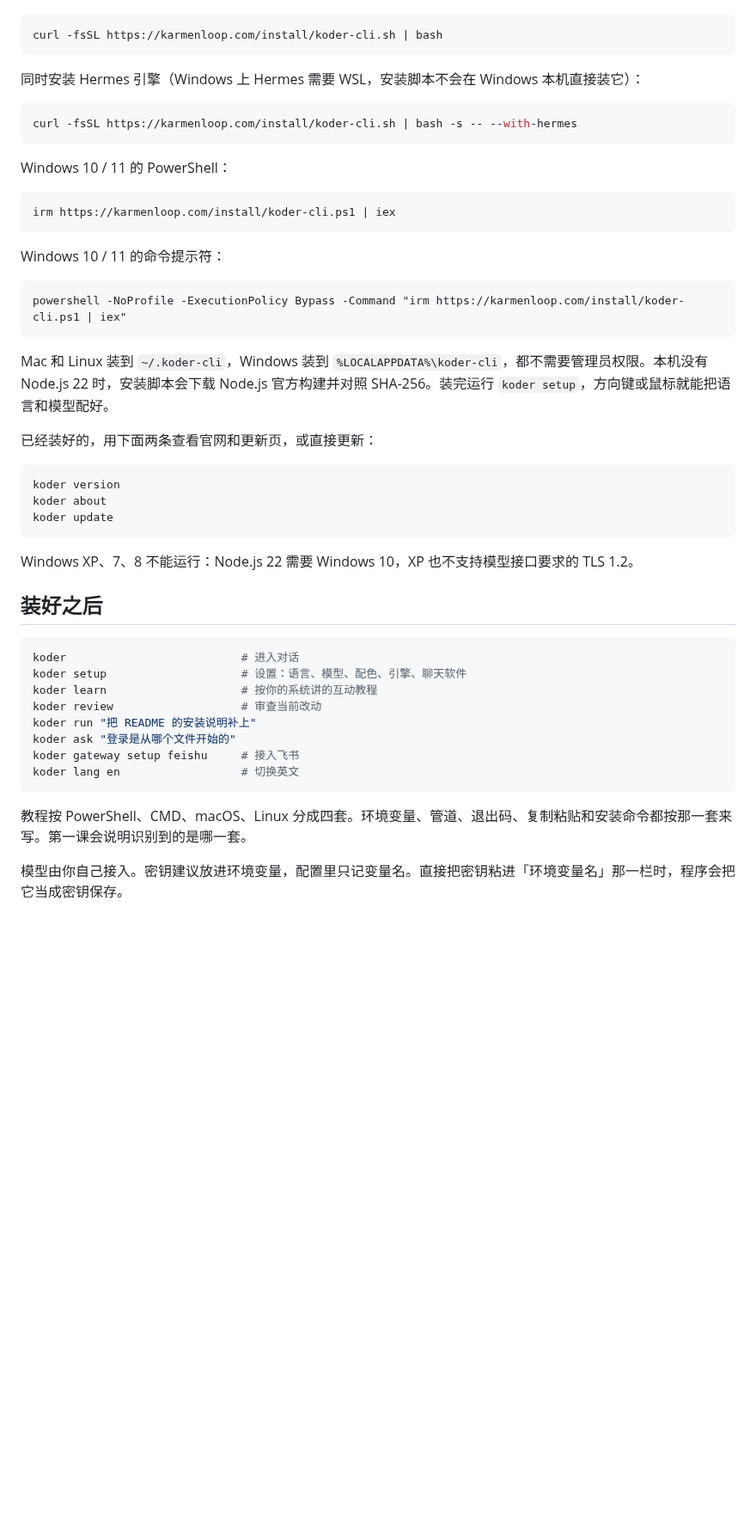
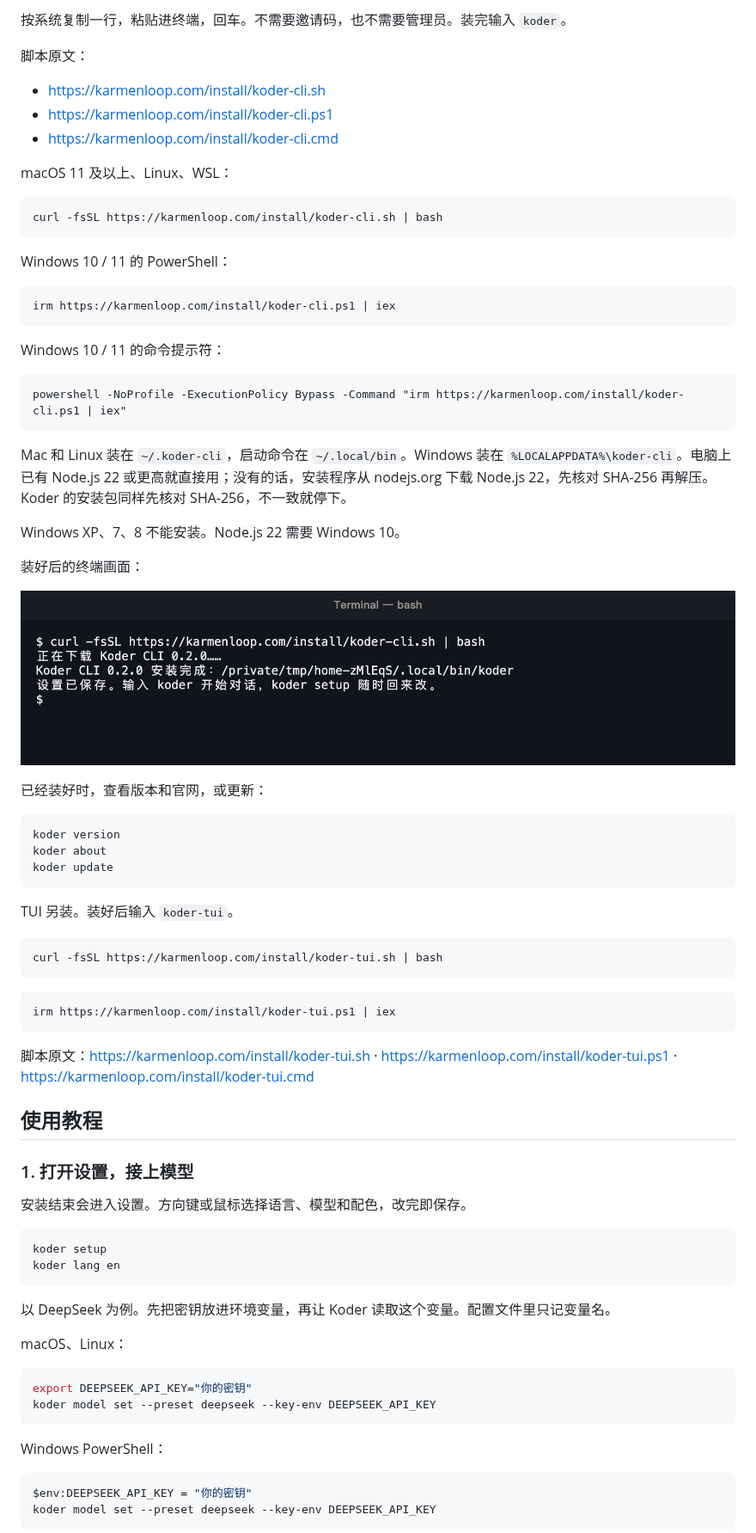
Before and after one commit to KarmenLoop/koder-cli, a Markdown page: README.md, the part around one of its changes. Shown at 86% size. Drawn GitHub-style; pictures changed too: docs/screenshots/cli-install-dark.jpg (added); blank space fills up the shorter version.

````diff
--- a/README.md
+++ b/README.md
@@ -22,12 +53,15 @@ macOS 11 及以上（Apple 芯片或 Intel）、Ubuntu 18.04 及以上、Debian
+按系统复制一行，粘贴进终端，回车。不需要邀请码，也不需要管理员。装完输入 `koder`。
+
+脚本原文：
+
+- <https://karmenloop.com/install/koder-cli.sh>
+- <https://karmenloop.com/install/koder-cli.ps1>
+- <https://karmenloop.com/install/koder-cli.cmd>
+
+macOS 11 及以上、Linux、WSL：
 
 ```bash
 curl -fsSL https://karmenloop.com/install/koder-cli.sh | bash
-```
-
-同时安装 Hermes 引擎（Windows 上 Hermes 需要 WSL，安装脚本不会在 Windows 本机直接装它）：
-
-```bash
-curl -fsSL https://karmenloop.com/install/koder-cli.sh | bash -s -- --with-hermes
 ```
 
 Windows 10 / 11 的 PowerShell：
@@ -42,9 +76,15 @@ Windows 10 / 11 的命令提示符：
 powershell -NoProfile -ExecutionPolicy Bypass -Command "irm https://karmenloop.com/install/koder-cli.ps1 | iex"
 ```
 
-Mac 和 Linux 装到 `~/.koder-cli`，Windows 装到 `%LOCALAPPDATA%\koder-cli`，都不需要管理员权限。本机没有 Node.js 22 时，安装脚本会下载 Node.js 官方构建并对照 SHA-256。装完运行 `koder setup`，方向键或鼠标就能把语言和模型配好。
+Mac 和 Linux 装在 `~/.koder-cli`，启动命令在 `~/.local/bin`。Windows 装在 `%LOCALAPPDATA%\koder-cli`。电脑上已有 Node.js 22 或更高就直接用；没有的话，安装程序从 nodejs.org 下载 Node.js 22，先核对 SHA-256 再解压。Koder 的安装包同样先核对 SHA-256，不一致就停下。
 
-已经装好的，用下面两条查看官网和更新页，或直接更新：
+Windows XP、7、8 不能安装。Node.js 22 需要 Windows 10。
+
+装好后的终端画面：
+
+![安装完成](docs/screenshots/cli-install-dark.jpg)
+
+已经装好时，查看版本和官网，或更新：
 
 ```bash
 koder version
@@ -52,21 +92,42 @@ koder about
 koder update
 ```
 
-Windows XP、7、8 不能运行：Node.js 22 需要 Windows 10，XP 也不支持模型接口要求的 TLS 1.2。
-
-## 装好之后
+TUI 另装。装好后输入 `koder-tui`。
 
 ```bash
-koder                          # 进入对话
-koder setup                    # 设置：语言、模型、配色、引擎、聊天软件
-koder learn                    # 按你的系统讲的互动教程
-koder review                   # 审查当前改动
-koder run "把 README 的安装说明补上"
-koder ask "登录是从哪个文件开始的"
-koder gateway setup feishu     # 接入飞书
-koder lang en                  # 切换英文
+curl -fsSL https://karmenloop.com/install/koder-tui.sh | bash
 ```
 
-教程按 PowerShell、CMD、macOS、Linux 分成四套。环境变量、管道、退出码、复制粘贴和安装命令都按那一套来写。第一课会说明识别到的是哪一套。
+```powershell
+irm https://karmenloop.com/install/koder-tui.ps1 | iex
+```
 
-模型由你自己接入。密钥建议放进环境变量，配置里只记变量名。直接把密钥粘进「环境变量名」那一栏时，程序会把它当成密钥保存。
+脚本原文：<https://karmenloop.com/install/koder-tui.sh> · <https://karmenloop.com/install/koder-tui.ps1> · <https://karmenloop.com/install/koder-tui.cmd>
+
+## 使用教程
+
+### 1. 打开设置，接上模型
+
+安装结束会进入设置。方向键或鼠标选择语言、模型和配色，改完即保存。
+
+```bash
+koder setup
+koder lang en
+```
+
+以 DeepSeek 为例。先把密钥放进环境变量，再让 Koder 读取这个变量。配置文件里只记变量名。
+
+macOS、Linux：
+
+```bash
+export DEEPSEEK_API_KEY="你的密钥"
+koder model set --preset deepseek --key-env DEEPSEEK_API_KEY
+```
+
+Windows PowerShell：
+
+```powershell
+$env:DEEPSEEK_API_KEY = "你的密钥"
+koder model set --preset deepseek --key-env DEEPSEEK_API_KEY
+```
+
````
Also changed, not shown: other parts of README.md (+145 -13 lines), THIRD_PARTY_NOTICES.md (+5 -18 lines), docs/screenshots/cli-diff-dark.jpg (added), docs/screenshots/cli-review-dark.jpg (added), docs/screenshots/cli-start-dark.jpg (added), docs/screenshots/tui-diff-dark.jpg (added), docs/screenshots/tui-home-dark.jpg (added).
